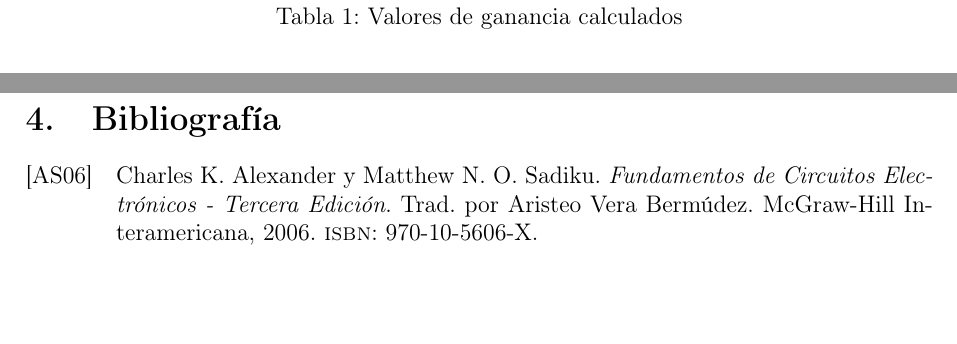
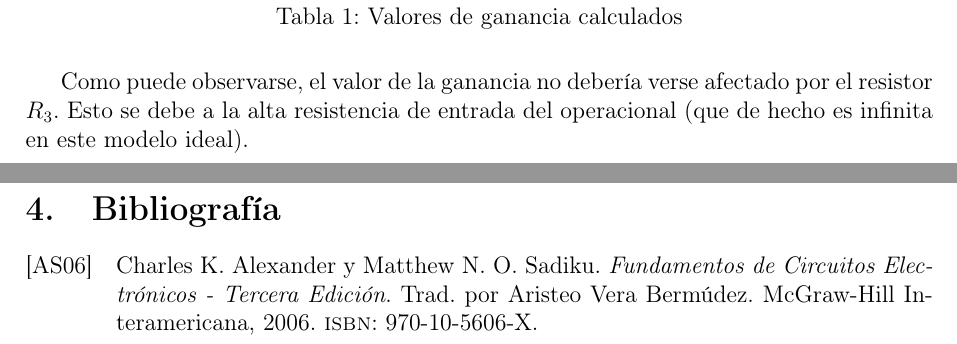
Before and after one commit to nmontesoro/latex-report, a LaTeX document (main.tex, which reads parte1-teorica.tex): two parts of pages 4 and 5 of 5, joined at a grey line, cut so that both start at the same text, the shorter picture padded with empty space. Compiled offline with pdfLaTeX.

Commit message:
Agrego explicacion preliminar de R3

```diff
--- a/parte1-teorica.tex
+++ b/parte1-teorica.tex
@@ -26,3 +26,5 @@ Se observa que el valor de la ganancia \textbf{no depende del valor de la resist
     \caption{Valores de ganancia calculados}
     \label{tab:1-teoria:valores}
 \end{table}
+
+Como puede observarse, el valor de la ganancia no debería verse afectado por el resistor $R_3$. Esto se debe a la alta resistencia de entrada del operacional (que de hecho es infinita en este modelo ideal).
```
